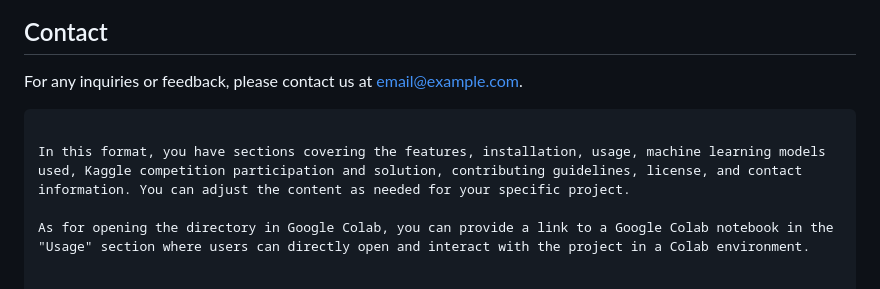
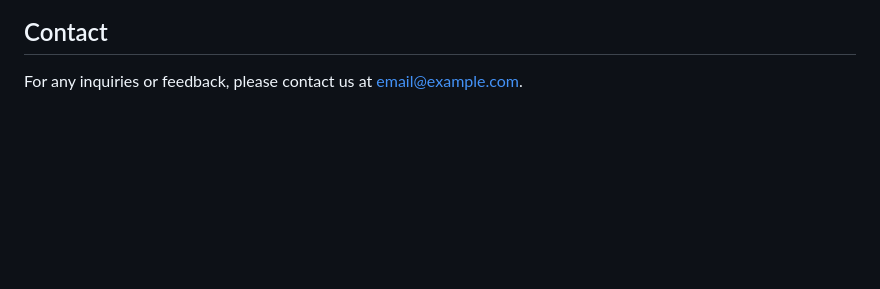
Before and after one commit to mridul0703/Cab-fare-Prediction, a Markdown page: README.md, the part around the change. GitHub-like rendering; blank space fills up the shorter version.

````diff
--- a/README.md
+++ b/README.md
@@ -83,8 +83,3 @@ This project is licensed under the MIT License. See the [LICENSE](LICENSE) file
 ## Contact
 
 For any inquiries or feedback, please contact us at [email@example.com](mailto:mridulmkumar07@gmail.com).
-```
-
-In this format, you have sections covering the features, installation, usage, machine learning models used, Kaggle competition participation and solution, contributing guidelines, license, and contact information. You can adjust the content as needed for your specific project.
-
-As for opening the directory in Google Colab, you can provide a link to a Google Colab notebook in the "Usage" section where users can directly open and interact with the project in a Colab environment.
````
